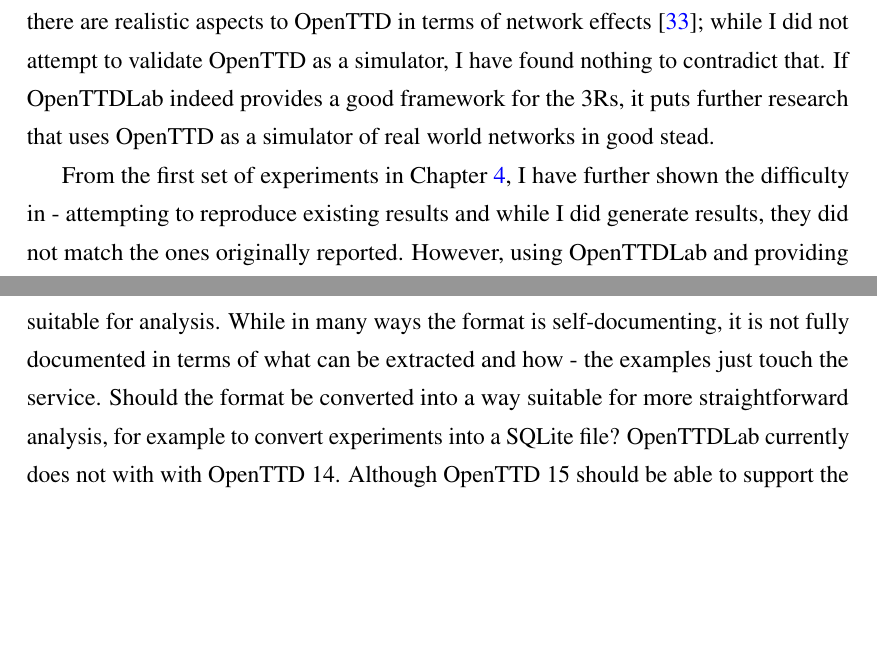
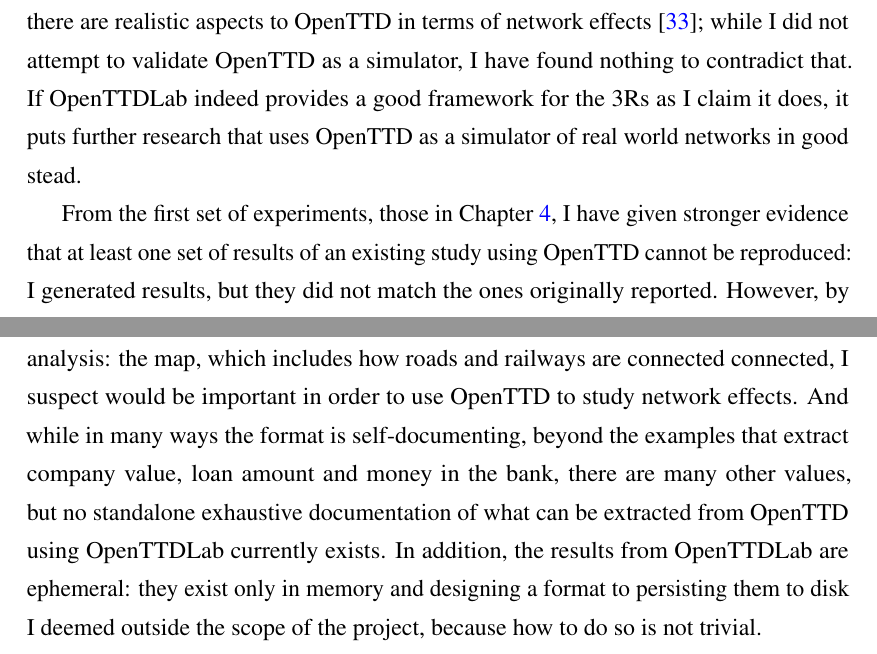
Before and after one commit to michalc/OpenTTDLab-MSc-Dissertation, a LaTeX thesis (main.tex): two parts of pages 38 and 39 of 72 before the commit and two parts of pages 38 and 40 of 72 after it, joined at a grey line, cut so that both start at the same text, the shorter picture padded with empty space. Compiled offline with pdfLaTeX.

Commit message:
Updates from Overleaf

```diff
--- a/main.tex
+++ b/main.tex
@@ -904,7 +904,7 @@
 
 As discussed in Chapter \ref{chapter:introduction}, OpenTTD has been used to run experiments to help research a variety of algorithms. However, from my own reviews not a single such study has been found that does not appear to have problems in at least one of the 3Rs of repeatability, reproducibility, or replicability. Given the wider replication crisis in many fields of science, this is a trend that should not continue. The framework created here, OpenTTDLab, seeks to address this by reducing the cost of repeating experiments using OpenTTD, making it straightforward for others to then reproduce them, and also then aiding the replication of experiments threefold: by helping to ensuring the veracity of the original work; by easing reproduction which is seen as necessary precursor to replication; and easing the repetitions that replication would itself involve.
 
-OpenTTD itself provides a rich and interesting setting for studies of algorithms. Its Squirrel-based AI framework, coupled with its tick-based and so deterministic simulator as described in Chapter \ref{chapter:openttd-model-and-abilities}, provides an excellent foundation for bitwise repeatable studies and bitwise reproducible studies, and if presented with sufficient detail, replicable studies as well. While OpenTTD's limited supply chain is clearly a simplification of reality, and its economic model is unrealistic, it has been suggested there are realistic aspects to OpenTTD in terms of network effects \cite{raghothama2013review}; while I did not attempt to validate OpenTTD as a simulator, I have found nothing to contradict that. If OpenTTDLab indeed provides a good framework for the 3Rs, it puts further research that uses OpenTTD as a simulator of real world networks in good stead.
+OpenTTD itself provides a rich and interesting setting for studies of algorithms. Its Squirrel-based AI framework, coupled with its tick-based and so deterministic simulator as described in Chapter \ref{chapter:openttd-model-and-abilities}, provides an excellent foundation for bitwise repeatable studies and bitwise reproducible studies, and if presented with sufficient detail, replicable studies as well. While OpenTTD's limited supply chain is clearly a simplification of reality, and its economic model is unrealistic, it has been suggested there are realistic aspects to OpenTTD in terms of network effects \cite{raghothama2013review}; while I did not attempt to validate OpenTTD as a simulator, I have found nothing to contradict that. If OpenTTDLab indeed provides a good framework for the 3Rs as I claim it does, it puts further research that uses OpenTTD as a simulator of real world networks in good stead.
 
-From the first set of experiments in Chapter \ref{chapter:experiments-attempt-at-reproducing}, I have further shown the difficulty in - attempting to reproduce existing results and while I did generate results, they did not match the ones originally reported. However, using OpenTTDLab and providing the artifacts for running an analysing results, I have shown that it is straightforward to repeat experiments, so hopefully for others to reproduce my work.
+From the first set of experiments, those in Chapter \ref{chapter:experiments-attempt-at-reproducing}, I have given stronger evidence that at least one set of results of an existing study using OpenTTD cannot be reproduced: I generated results, but they did not match the ones originally reported. However, by using OpenTTDLab and providing the artifacts for running experiments and analysing their results, I have shown that it is straightforward to repeat experiments, and argue that that other should be able to reproduce the same results I have.
 
@@ -918,3 +918,3 @@
 
-Finally there are numerous thing in OpenTTDLab itself that can be improved upon. Improving sclability has already been mentioned, but there are features. While screenshots can be generated of the map, this cannot currently be extracted in a way suitable for analysis. While in many ways the format is self-documenting, it is not fully documented in terms of what can be extracted and how - the examples just touch the service. Should the format be converted into a way suitable for more straightforward analysis, for example to convert experiments into a SQLite file? OpenTTDLab currently does not with with OpenTTD 14. Although OpenTTD 15 should be able to support the deterministic extract of results, the code to to this is not part of OpenTTDLab.
+Finally there are numerous features in OpenTTDLab itself that can be improved upon. Improving scalability has already been suggested, but there are non-performance features as well. For example, while OpenTTD can generate screenshots of the map of the field of play, these screenshots cannot currently be used in a way suitable for analysis: the map, which includes how roads and railways are connected connected, I suspect would be important in order to use OpenTTD to study network effects. And while in many ways the format is  self-documenting, beyond the examples that extract company value, loan amount and money in the bank, there are many other values, but no standalone exhaustive documentation of what can be extracted from OpenTTD using OpenTTDLab currently exists. In addition, the results from OpenTTDLab are ephemeral: they exist only in memory and designing a format to persisting them to disk I deemed outside the scope of the project, because how to do so is not trivial.
 
```
Also changed, not shown: main.tex (10 more changed lines).
